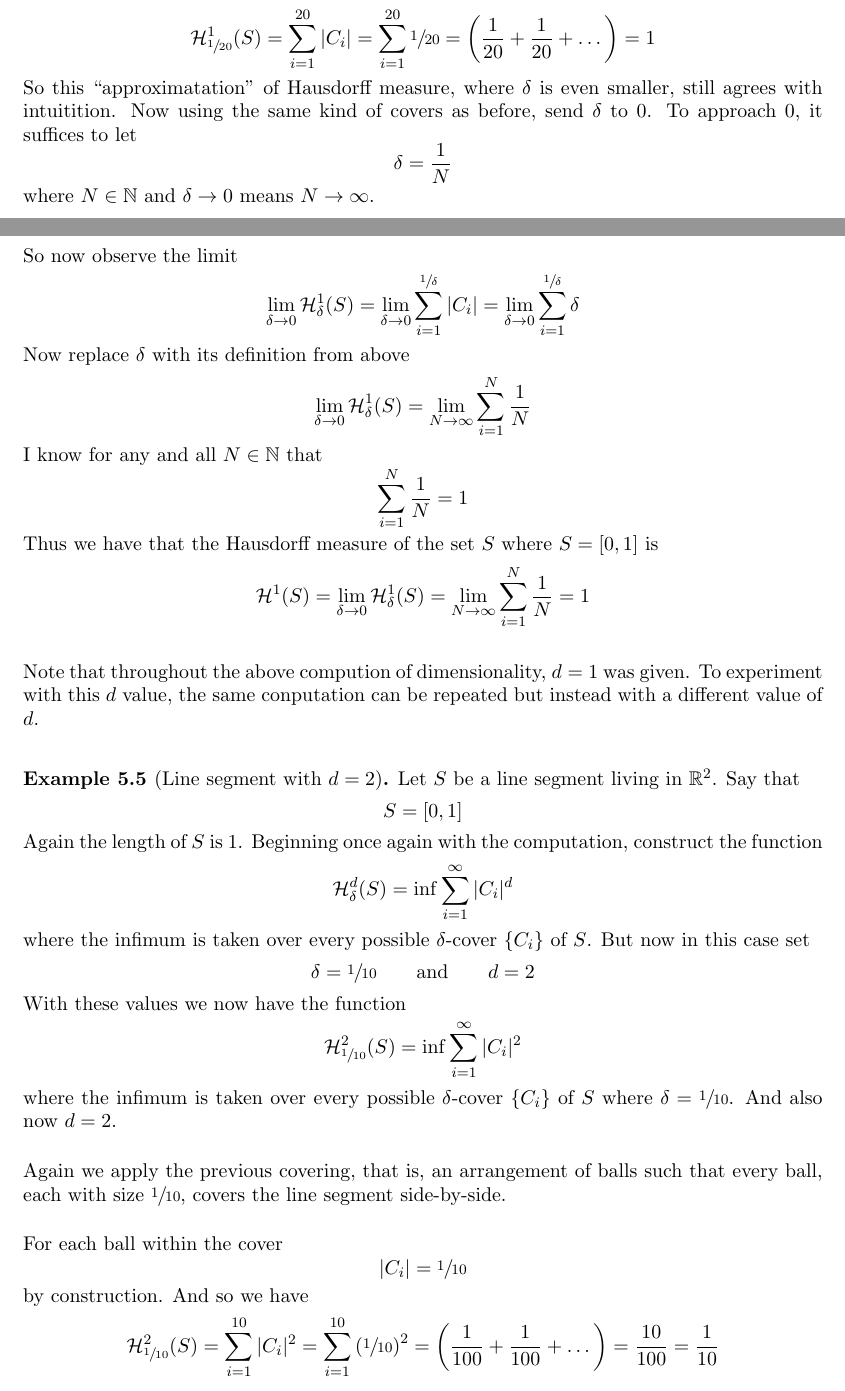
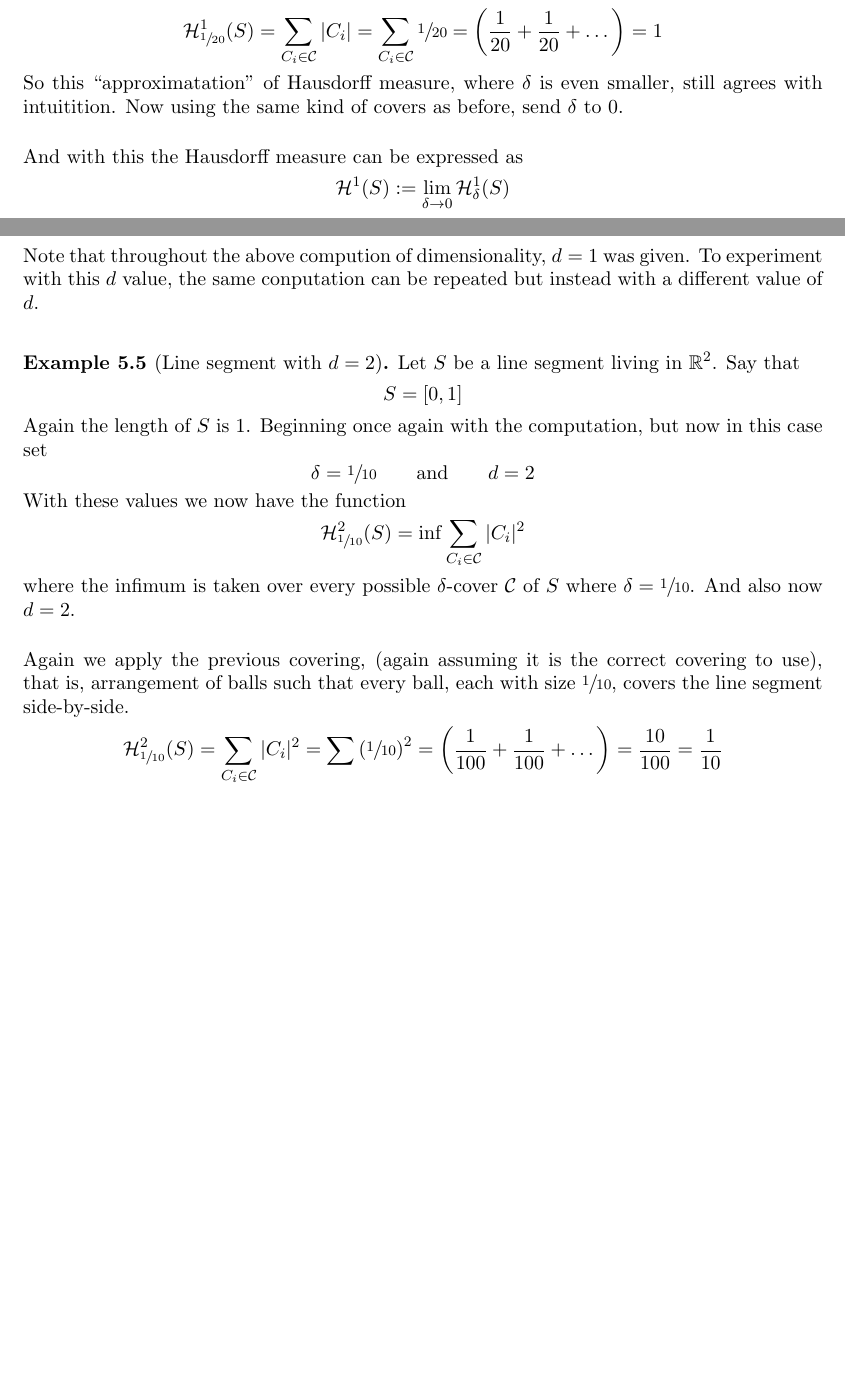
Before and after one commit to Max-7777/DRP-spring-2025-measures-curves-fractals, a LaTeX document (drp2025fractals.tex): two parts of pages 13 and 14 of 22 before the commit and two parts of pages 14 and 15 of 21 after it, joined at a grey line, cut at the place of the change, the shorter picture padded with empty space. The pictures show the PDF file drp2025fractals.pdf that the author committed with the source.

Commit message:
Add files via upload

```diff
--- a/drp2025fractals.tex
+++ b/drp2025fractals.tex
@@ -212,6 +216,5 @@ Where $c$ is a constant. It seems that it would be appropriate to call the $d$ i
 	\caption{Diameter of a set $S$ living in $\R^2$.}
 \end{figure}
 \begin{definition}[$\delta$-cover]
-	Let $S$ be a set living in $\R^n$. A set of sets $\{C_i\}$, (where each $C_i$ is itself a set) is said to be a $\delta$-\textit{cover} of $S$ if
-	\[S \subseteq \bigcup C_i\]
-	and $|C_i| \le \delta$ for every $C_i$.\cite{falconer1}
+	Let $S$ be a set living in $\R^n$. A set of sets $\mathcal{C}$, (where each element $C_i \in \mathcal{C}$ is itself a set), is said to be a $\delta$-\textit{cover} of $S$ if
+	\[S \subseteq \bigcup_{C_i \in \mathcal{C}} C_i\]
@@ -236,9 +240,8 @@ Let's measure some objects using Hausdorff measure.
 	Let $S$ be a line segment living in $\R^2$. Say that
 	\[S = [0,1]\]
 	The length of $S$ is 1. Though now I would like to compute the measure of this set $S$ using Hausdorff measure. Recall the function
-	\[\mathcal{H}_{\delta}^d (S) = \inf \sum_{i=1}^{\infty} |C_i|^d\]
-	where the infimum is taken over every possible $\delta$-cover $\{C_i\}$ of $S$. Before sending $\delta$ to 0, for now let
+	\[\mathcal{H}_{\delta}^d (S) = \inf \sum_{C_i \in \mathcal{C}} |C_i|^d\]
+	where the infimum is taken over every countable $\delta$-cover, $C$, of $S$. Before sending $\delta$ to 0, for now let
 	\[\delta = \sfrac{1}{10} \qquad \text{and} \qquad d = 1\]
 	With this the function becomes
-	\[\mathcal{H}_{\sfrac{1}{10}}^{1} (S) = \inf \sum_{i=1}^{\infty} |C_i|\]
-	where the infimum is taken over every possible $\delta$-cover $\{C_i\}$ of $S$ where $\delta = \sfrac{1}{10}$.
+	\[\mathcal{H}_{\sfrac{1}{10}}^{1} (S) = \inf \sum_{C_i \in \mathcal{C}}^{} |C_i|\]
@@ -254,3 +259,4 @@ Let's measure some objects using Hausdorff measure.
 	\\[0.2in]For each ball in the cover
 	\[|C_i| = \sfrac{1}{10}\]
 	So we have
+	\[\mathcal{H}_{\sfrac{1}{10}}^{1} (S) = \sum_{C_i \in \mathcal{C}} |C_i| = \sum_{C_i \in \mathcal{C}} \sfrac{1}{10} = \left( \frac{1}{10} + \frac{1}{10} + \dots \right) = 1\]
@@ -258,69 +263,36 @@ Let's measure some objects using Hausdorff measure.
 	So this ``approximatation'' of Hausdorff measure, where $\delta = \sfrac{1}{10}$, agrees with intuitition.
 	\\[0.2in]Ok now try $\delta = \sfrac{1}{20}$ and consider the same configuration of balls for the $\delta$-cover of $S$. That is, arrange 20 balls side-by-side all of diameter $\sfrac{1}{20}$. Now we have that
-	\[\mathcal{H}_{\sfrac{1}{20}}^{1} (S) = \sum_{i=1}^{20} |C_i| = \sum_{i=1}^{20} \sfrac{1}{20} = \left( \frac{1}{20} + \frac{1}{20} + \dots \right) = 1\]
+	\[\mathcal{H}_{\sfrac{1}{20}}^{1} (S) = \sum_{C_i \in \mathcal{C}} |C_i| = \sum_{C_i \in \mathcal{C}} \sfrac{1}{20} = \left( \frac{1}{20} + \frac{1}{20} + \dots \right) = 1\]
 	So this ``approximatation'' of Hausdorff measure, where $\delta$ is even smaller, still agrees with intuitition.
-	Now using the same kind of covers as before, send $\delta$ to 0. To approach 0, it suffices to let
-	\[\delta = \frac{1}{N}\]
-	where $N \in \N$ and $\delta \rightarrow 0$ means $N \rightarrow \infty$.
-	\\[0.2in]So now observe the limit
-	\[\lim_{\delta \rightarrow 0} \mathcal{H}_{\delta}^{1} (S) = \lim_{\delta \rightarrow 0} \sum_{i=1}^{\sfrac{1}{\delta}} |C_i| = \lim_{\delta \rightarrow 0} \sum_{i=1}^{\sfrac{1}{\delta}} \delta\]
-	Now replace $\delta$ with its definition from above
-	\[\lim_{\delta \rightarrow 0} \mathcal{H}_{\delta}^{1} (S) = \lim_{N \rightarrow \infty} \sum_{i=1}^{N} \frac{1}{N}\]
-	I know for any and all $N \in \N$ that
-	\[\sum_{i=1}^{N} \frac{1}{N} = 1\]
-	Thus we have that the Hausdorff measure of the set $S$ where $S = [0,1]$ is
-	\[\mathcal{H}^1 (S) = \lim_{\delta \rightarrow 0} \mathcal{H}_{\delta}^{1} (S) = \lim_{N \rightarrow \infty} \sum_{i=1}^{N} \frac{1}{N} = 1\]
+	Now using the same kind of covers as before, send $\delta$ to 0.
+	\\[0.2in]And with this the Hausdorff measure can be expressed as
+	\[\mathcal{H}^{1} (S) := \lim_{\delta \rightarrow 0} \mathcal{H}_{\delta}^{1} (S)\]
+	\[= \lim_{\delta \rightarrow 0} \sum_{C_i \in \mathcal{C}} \delta = \lim_{\delta \rightarrow 0} 1 = 1\]
 \end{example}
 Note that throughout the above compution of dimensionality, $d=1$ was given. To experiment with this $d$ value, the same conputation can be repeated but instead with a different value of $d$.
 \begin{example}[Line segment with $d = 2$]
 	Let $S$ be a line segment living in $\R^2$. Say that
 	\[S = [0,1]\]
-	Again the length of $S$ is 1. Beginning once again with the computation, construct the function
-	\[\mathcal{H}_{\delta}^d (S) = \inf \sum_{i=1}^{\infty} |C_i|^d\]
-	where the infimum is taken over every possible $\delta$-cover $\{C_i\}$ of $S$. But now in this case set
+	Again the length of $S$ is 1. Beginning once again with the computation, but now in this case set
 	\[\delta = \sfrac{1}{10} \qquad \text{and} \qquad d = 2\]
 	With these values we now have the function
-	\[\mathcal{H}_{\sfrac{1}{10}}^{2} (S) = \inf \sum_{i=1}^{\infty} |C_i|^2\]
-	where the infimum is taken over every possible $\delta$-cover $\{C_i\}$ of $S$ where $\delta = \sfrac{1}{10}$. And also now $d=2$.
-	\\[0.2in]Again we apply the previous covering, that is, an arrangement of balls such that every ball, each with size $\sfrac{1}{10}$, covers the line segment side-by-side.
-	\\[0.2in]For each ball within the cover
-	\[|C_i| = \sfrac{1}{10}\]
-	by construction. And so we have
-	\[\mathcal{H}_{\sfrac{1}{10}}^{2} (S) = \sum_{i=1}^{10} |C_i|^2 = \sum_{i=1}^{10} \left( \sfrac{1}{10} \right)^2 = \left( \frac{1}{100} + \frac{1}{100} + \dots \right) = \frac{10}{100} = \frac{1}{10}\]
+	\[\mathcal{H}_{\sfrac{1}{10}}^{2} (S) = \inf \sum_{C_i \in \mathcal{C}} |C_i|^2\]
+	where the infimum is taken over every possible $\delta$-cover $\mathcal{C}$ of $S$ where $\delta = \sfrac{1}{10}$. And also now $d=2$.
+	\\[0.2in]Again we apply the previous covering, (again assuming it is the correct covering to use), that is, arrangement of balls such that every ball, each with size $\sfrac{1}{10}$, covers the line segment side-by-side.
+	\[\mathcal{H}_{\sfrac{1}{10}}^{2} (S) = \sum_{C_i \in \mathcal{C}} |C_i|^2 = \sum \left( \sfrac{1}{10} \right)^2 = \left( \frac{1}{100} + \frac{1}{100} + \dots \right) = \frac{10}{100} = \frac{1}{10}\]
 	Note that compared to the Hausdorff measurements of the first example (where $d = 1$) this is smaller.
 	\\[0.2in]Ok now try $\delta = \sfrac{1}{20}$ and consider the same configuration of balls for the $\delta$-cover of $S$. That is, arrange 20 balls side-by-side all of diameter $\sfrac{1}{20}$. Now we have that
-	\[\mathcal{H}_{\sfrac{1}{20}}^{2} (S) = \sum_{i=1}^{20} |C_i|^2 = \sum_{i=1}^{20} \left( \sfrac{1}{20} \right)^2 = \left( \frac{1}{400} + \frac{1}{400} + \dots \right) = \frac{20}{400} = \frac{1}{20}\]
+	\[\mathcal{H}_{\sfrac{1}{20}}^{2} (S) = \sum_{C_i \in \mathcal{C}} |C_i|^2 = \sum \left( \sfrac{1}{20} \right)^2 = \left( \frac{1}{400} + \frac{1}{400} + \dots \right) = \frac{20}{400} = \frac{1}{20}\]
 	Again this measurement computes to an even smaller value.
-	\\[0.2in]And now to send $\delta$ to 0. To approach 0, it suffices to let
-	\[\delta = \frac{1}{N}\]
-	where $N \in \N$ and $\delta \rightarrow 0$ means $N \rightarrow \infty$.
-	\\[0.2in]So now observe the limit
-	\[\lim_{\delta \rightarrow 0} \mathcal{H}_{\delta}^{2} (S) = \lim_{\delta \rightarrow 0} \sum_{i=1}^{\sfrac{1}{\delta}} |C_i|^2 = \lim_{\delta \rightarrow 0} \sum_{i=1}^{\sfrac{1}{\delta}} \delta^2\]
-	And replacing $\delta$ with its definition from above yeilds
-	\[\lim_{\delta \rightarrow 0} \mathcal{H}_{\delta}^{2} (S) = \lim_{N \rightarrow \infty} \sum_{i=1}^{N} \left( \frac{1}{N} \right)^2\]
-	And I know that as
-	\[N \rightarrow \infty\]
-	it must be true that
-	\[\sum_{i=1}^{N} \left( \frac{1}{N} \right)^2 \rightarrow 0\]
+	And now to send $\delta$ to 0. And so we obtain
+	\[\lim_{\delta \rightarrow 0} \mathcal{H}_{\delta}^{2} (S) = \lim_{\delta \rightarrow 0} \sum_{C_i \in \mathcal{C}} |C_i|^2 = \lim_{\delta \rightarrow 0} \sum \delta^2 =  \lim_{\delta \rightarrow 0} 0 = 0\]
 	Thus we have that the Hausdorff measure when $d = 2$ of the set $S$ where $S = [0,1]$ is
-	\[\mathcal{H}^2 (S) = \lim_{\delta \rightarrow 0} \mathcal{H}_{\delta}^{2} (S) = \lim_{N \rightarrow \infty} \sum_{i=1}^{N} \left( \frac{1}{N}\right)^2 = 0\]
+	\[\lim_{\delta \rightarrow 0} \mathcal{H}_{\delta}^{2} (S) = 0\]
 	Well by increasing $d$ to 2, the computation has now yeilded an answer which disagrees with intuition.
 \end{example}
 \begin{example}[Line segment with generalized $d$]
-	Let $S$ be a line segment living in $\R^2$. Say that
-	\[S = [0,1]\]
-	Again the length of $S$ is 1. Beginning once again with the computation, construct the function
-	\[\mathcal{H}_{\delta}^d (S) = \inf \sum_{i=1}^{\infty} |C_i|^d\]
-	where the infimum is taken over every possible $\delta$-cover $\{C_i\}$ of $S$. But now in this case set
-	\[\delta = \sfrac{1}{10}\]
-	And now let $d \in \mathbb{R}$, that is, let $d$ be any real number. With these we compute the Hausdorff dimension by sending $\delta$ to 0.
-	\\[0.2in]To approach 0, it suffices to let
-	\[\delta = \frac{1}{N}\]
-	where $N \in \N$ and $\delta \rightarrow 0$ means $N \rightarrow \infty$.
-	\\[0.2in]So now observe the limit
-	\[\lim_{\delta \rightarrow 0} \mathcal{H}_{\delta}^{d} (S) = \lim_{\delta \rightarrow 0} \sum_{i=1}^{\sfrac{1}{\delta}} |C_i|^d = \lim_{\delta \rightarrow 0} \sum_{i=1}^{\sfrac{1}{\delta}} \delta^d\]
-	And replacing $\delta$ with its definition from above yeilds
-	\[\lim_{\delta \rightarrow 0} \mathcal{H}_{\delta}^{2} (S) = \lim_{N \rightarrow \infty} \sum_{i=1}^{N} \left( \frac{1}{N} \right)^d\]
+	Now let $d \in \mathbb{R}^+$, that is, let $d$ be any positive real number. With these we compute the Hausdorff dimension by sending $\delta$ to 0.
+	\[\lim_{\delta \rightarrow 0} \mathcal{H}_{\delta}^{d} (S) = \lim_{\delta \rightarrow 0} \sum_{C_i \in \mathcal{C}} |C_i|^d = \lim_{\delta \rightarrow 0} \sum \delta^d\]
 	And now to analyze this expression for different values of $d$.
 	\\[0.2in]Well as shown above, we have computed that if
 	\[d = 1\]
@@ -339,4 +310,8 @@ Note that throughout the above compution of dimensionality, $d=1$ was given. To
 	\begin{figure}[h]
-		\includegraphics[scale=0.25]{img/c22.jpg}
+		\includegraphics[scale=0.28]{img/c23.jpg}
 		\caption{Plot of $d$ vs. $\mathcal{H}^d (S)$}
 	\end{figure}
+	\begin{definition}[Hausdorff Dimension]
+		In summary, the Hausdorff measure function $\mathcal{H}^d (S)$ as a function with respect to $d$ is a step function. To the left of some \textit{critical value}, $\mathcal{H}^d (S) = 0$ and to the right, $\mathcal{H}^d (S) = \infty$.
+		\\[0.2in]And so this critical value is denoted as the \textit{Hausdorff dimension} of a given object. And when the Hausdorff measure $\mathcal{H}^d (S)$ is computed with this critical value, it returns a accurate measurement of the object. To the left, it returns $\infty$. To the right, it returns 0.
+	\end{definition}
@@ -347,4 +318 @@ Note that throughout the above compution of dimensionality, $d=1$ was given. To
 \end{example}
-
-
-\begin{figure}[h]
```
Also changed, not shown: drp2025fractals.pdf, img/c23.jpg (added), drp2025fractals.tex (44 more changed lines).
